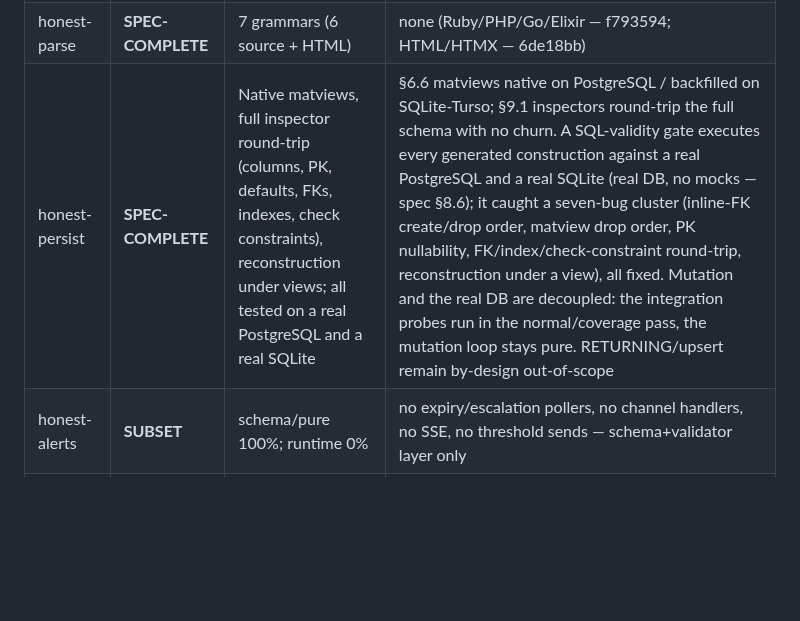
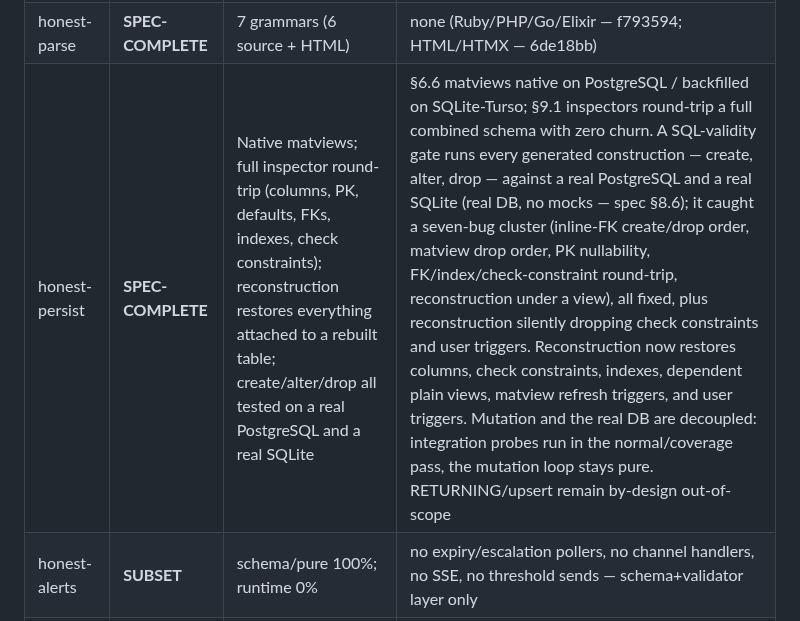
Before and after one commit to openhonest/honest-framework, a Markdown page: SPEC-CONFORMANCE-AUDIT.md, the part around the change. GitHub-like rendering; blank space fills up the shorter version.

Commit message:
docs: record reconstruction completeness and alter-vocabulary validation for honest-persist

```diff
--- a/SPEC-CONFORMANCE-AUDIT.md
+++ b/SPEC-CONFORMANCE-AUDIT.md
@@ -72,7 +72,7 @@ Verdicts use three honest categories:
 | honest-observe | **SPEC-COMPLETE** | auth attrs + grouped metrics done | none (proof_checked, persist metrics, install_otel_exporter, dev-mode are by-design elsewhere/boundary) |
 | honest-test | **SPEC-COMPLETE** | §4.4 + §8.2 + §8.4 done | none (the runner, HC-P009, and §6/§7 are not-gaps — by design) |
 | honest-parse | **SPEC-COMPLETE** | 7 grammars (6 source + HTML) | none (Ruby/PHP/Go/Elixir — f793594; HTML/HTMX — 6de18bb) |
-| honest-persist | **SPEC-COMPLETE** | Native matviews, full inspector round-trip (columns, PK, defaults, FKs, indexes, check constraints), reconstruction under views; all tested on a real PostgreSQL and a real SQLite | §6.6 matviews native on PostgreSQL / backfilled on SQLite-Turso; §9.1 inspectors round-trip the full schema with no churn. A SQL-validity gate executes every generated construction against a real PostgreSQL and a real SQLite (real DB, no mocks — spec §8.6); it caught a seven-bug cluster (inline-FK create/drop order, matview drop order, PK nullability, FK/index/check-constraint round-trip, reconstruction under a view), all fixed. Mutation and the real DB are decoupled: the integration probes run in the normal/coverage pass, the mutation loop stays pure. RETURNING/upsert remain by-design out-of-scope |
+| honest-persist | **SPEC-COMPLETE** | Native matviews; full inspector round-trip (columns, PK, defaults, FKs, indexes, check constraints); reconstruction restores everything attached to a rebuilt table; create/alter/drop all tested on a real PostgreSQL and a real SQLite | §6.6 matviews native on PostgreSQL / backfilled on SQLite-Turso; §9.1 inspectors round-trip a full combined schema with zero churn. A SQL-validity gate runs every generated construction — create, alter, drop — against a real PostgreSQL and a real SQLite (real DB, no mocks — spec §8.6); it caught a seven-bug cluster (inline-FK create/drop order, matview drop order, PK nullability, FK/index/check-constraint round-trip, reconstruction under a view), all fixed, plus reconstruction silently dropping check constraints and user triggers. Reconstruction now restores columns, check constraints, indexes, dependent plain views, matview refresh triggers, and user triggers. Mutation and the real DB are decoupled: integration probes run in the normal/coverage pass, the mutation loop stays pure. RETURNING/upsert remain by-design out-of-scope |
 | honest-alerts | **SUBSET** | schema/pure 100%; runtime 0% | no expiry/escalation pollers, no channel handlers, no SSE, no threshold sends — schema+validator layer only |
 | honest-DOM | **SUBSET** | ~45% of Full | injected-param signatures with no browser-binding wrapper; §4 React hooks absent; §5 observability absent; conformance suite has 3 cases |
 
```
